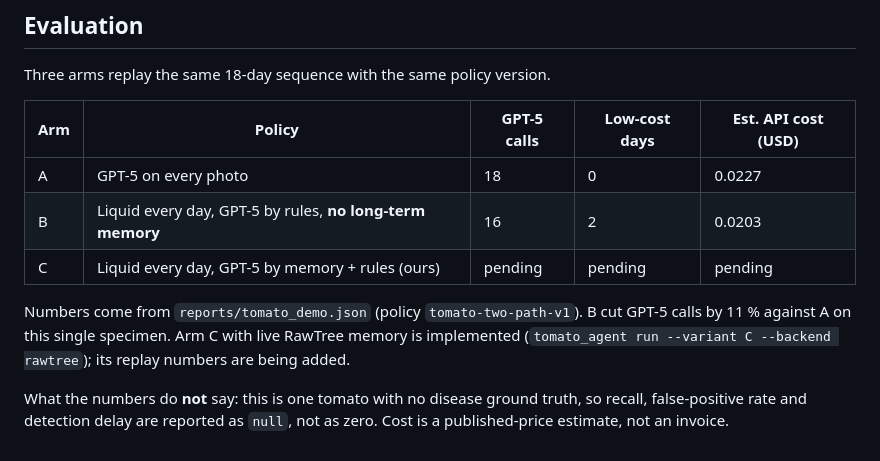
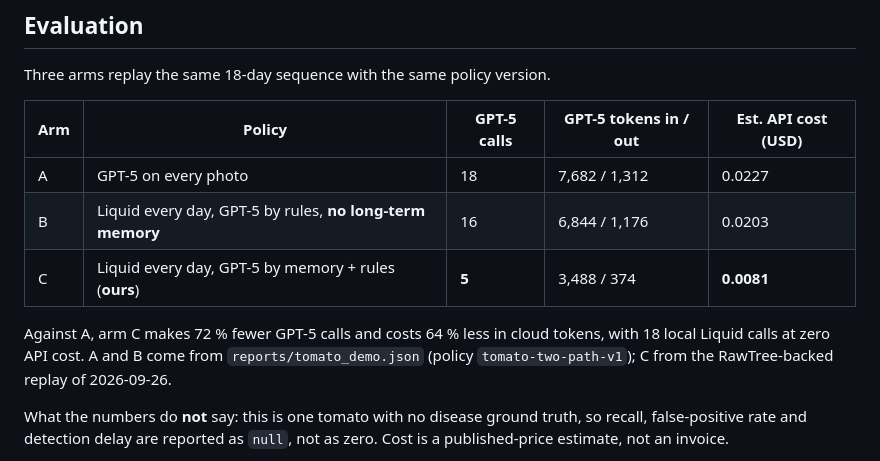
Before and after one commit to Sehyeogkim/Long_Horizon_Agents_Hackathon_0926, a Markdown page: README.md, the part around the change. Drawn GitHub-style.

Commit message:
docs: fill arm C results (5 GPT-5 calls, $0.0081) in README evaluation table
Co-Authored-By: Claude Fable 5.1 <noreply@anthropic.com>

```diff
--- a/README.md
+++ b/README.md
@@ -37,14 +37,13 @@ The agent's question, for one fruit, every day:
 
 Three arms replay the same 18-day sequence with the same policy version.
 
-| Arm | Policy | GPT-5 calls | Low-cost days | Est. API cost (USD) |
+| Arm | Policy | GPT-5 calls | GPT-5 tokens in / out | Est. API cost (USD) |
 | --- | --- | --- | --- | --- |
-| A | GPT-5 on every photo | 18 | 0 | 0.0227 |
-| B | Liquid every day, GPT-5 by rules, **no long-term memory** | 16 | 2 | 0.0203 |
-| C | Liquid every day, GPT-5 by memory + rules (ours) | pending | pending | pending |
+| A | GPT-5 on every photo | 18 | 7,682 / 1,312 | 0.0227 |
+| B | Liquid every day, GPT-5 by rules, **no long-term memory** | 16 | 6,844 / 1,176 | 0.0203 |
+| C | Liquid every day, GPT-5 by memory + rules (**ours**) | **5** | 3,488 / 374 | **0.0081** |
 
-Numbers come from `reports/tomato_demo.json` (policy `tomato-two-path-v1`). B cut GPT-5 calls by 11 % against A on this single specimen.
-Arm C with live RawTree memory is implemented (`tomato_agent run --variant C --backend rawtree`); its replay numbers are being added.
+Against A, arm C makes 72 % fewer GPT-5 calls and costs 64 % less in cloud tokens, with 18 local Liquid calls at zero API cost. A and B come from `reports/tomato_demo.json` (policy `tomato-two-path-v1`); C from the RawTree-backed replay of 2026-09-26.
 
 What the numbers do **not** say: this is one tomato with no disease ground truth, so recall, false-positive rate and detection delay are reported as `null`, not as zero. Cost is a published-price estimate, not an invoice.
 
```
